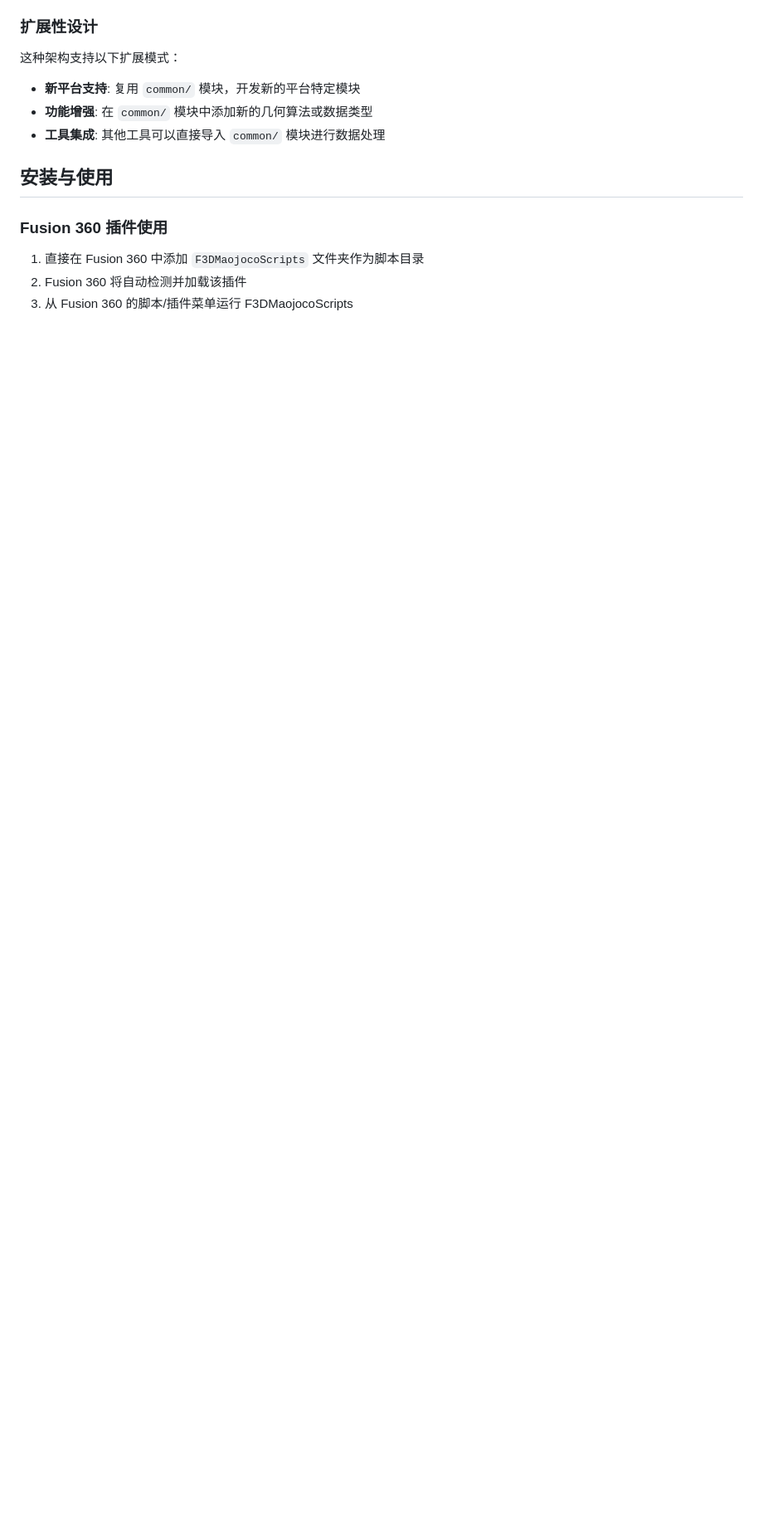
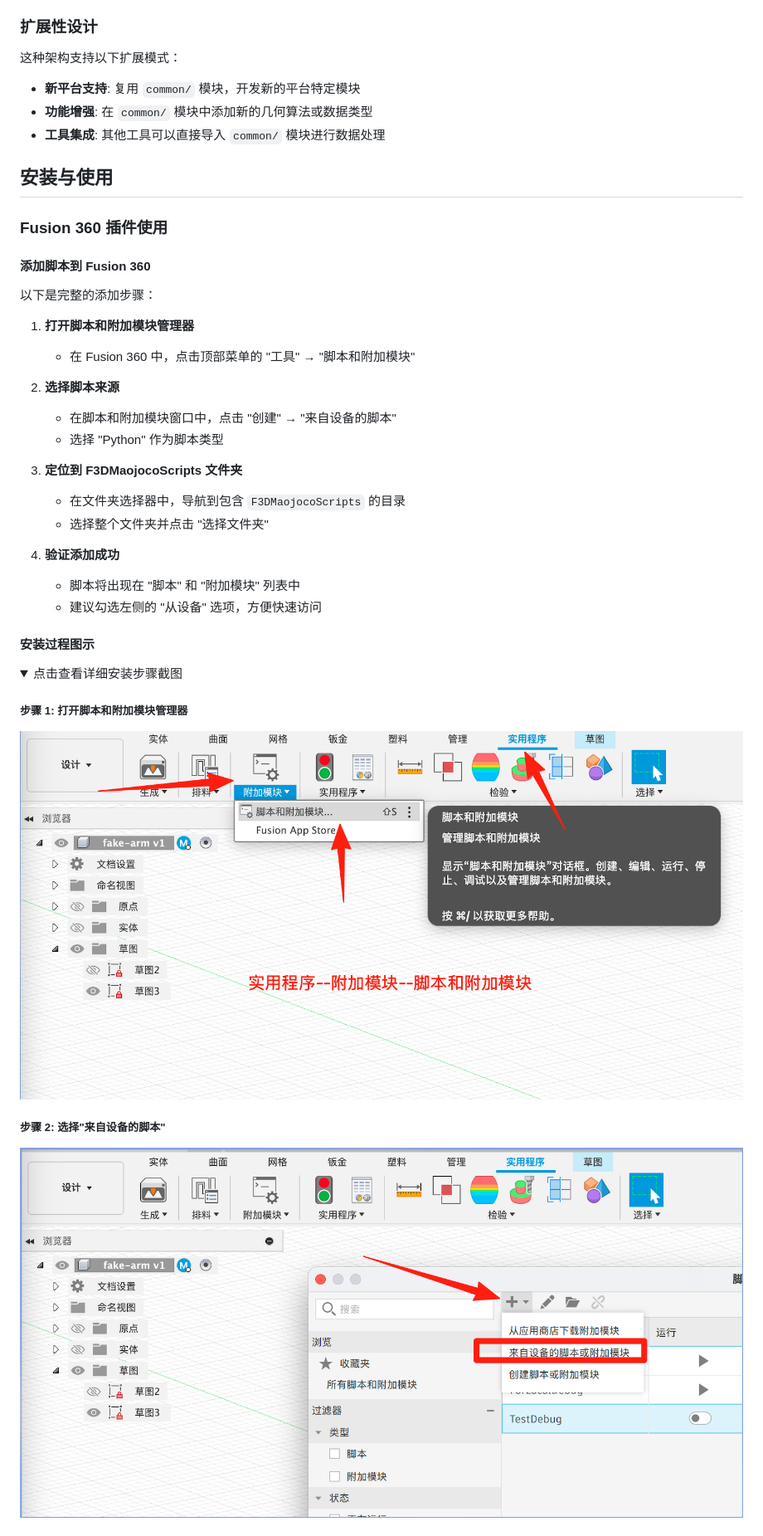
Before and after one commit to TeamMaoLab/F3DMaojoco, a Markdown page: F3DMaojocoScripts/README.md, the part around the change printed below. Shown: that part at 83% size. Rendered like a GitHub page; pictures changed too: F3DMaojocoScripts/images/use_scripts_01.png (added), F3DMaojocoScripts/images/use_scripts_02.png (added); folded sections open; blank space fills up the shorter version.

Commit message:
为 F3DMaojocoScripts 补充操作图

```diff
--- a/F3DMaojocoScripts/README.md
+++ b/F3DMaojocoScripts/README.md
@@ -120,6 +120,33 @@ Fusion 360 API ──────┘
 
 ### Fusion 360 插件使用
 
-1. 直接在 Fusion 360 中添加 `F3DMaojocoScripts` 文件夹作为脚本目录
-2. Fusion 360 将自动检测并加载该插件
-3. 从 Fusion 360 的脚本/插件菜单运行 F3DMaojocoScripts
+#### 添加脚本到 Fusion 360
+
+以下是完整的添加步骤：
+
+1. **打开脚本和附加模块管理器**
+   - 在 Fusion 360 中，点击顶部菜单的 "工具" → "脚本和附加模块"
+
+2. **选择脚本来源**
+   - 在脚本和附加模块窗口中，点击 "创建" → "来自设备的脚本"
+   - 选择 "Python" 作为脚本类型
+
+3. **定位到 F3DMaojocoScripts 文件夹**
+   - 在文件夹选择器中，导航到包含 `F3DMaojocoScripts` 的目录
+   - 选择整个文件夹并点击 "选择文件夹"
+
+4. **验证添加成功**
+   - 脚本将出现在 "脚本" 和 "附加模块" 列表中
+   - 建议勾选左侧的 "从设备" 选项，方便快速访问
+
+#### 安装过程图示
+
+<details>
+<summary>点击查看详细安装步骤截图</summary>
+
+##### 步骤 1: 打开脚本和附加模块管理器
+![打开脚本和附加模块管理器](./images/use_scripts_01.png)
+
+##### 步骤 2: 选择"来自设备的脚本"
+![选择脚本来源](./images/use_scripts_02.png)
+
```
Also changed, not shown: other parts of F3DMaojocoScripts/README.md (+17 -0 lines), VistaQuickViewer/README.md (added, +211 -0 lines), tmp-output/export_description.md (added, +81 -0 lines), F3DMaojocoScripts/images/use_scripts_03.png (added), F3DMaojocoScripts/images/use_scripts_04.png (added), 5 other files.
